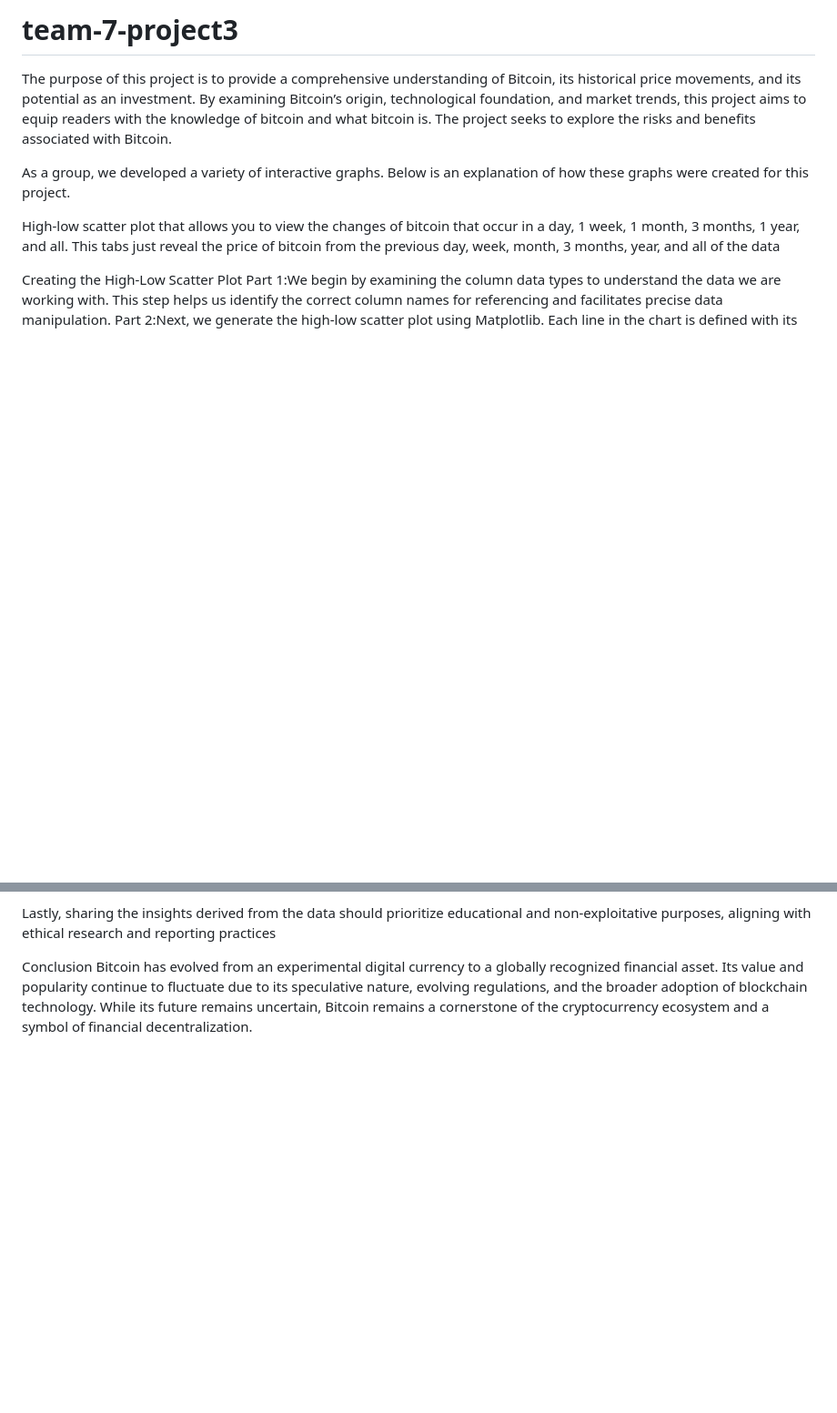
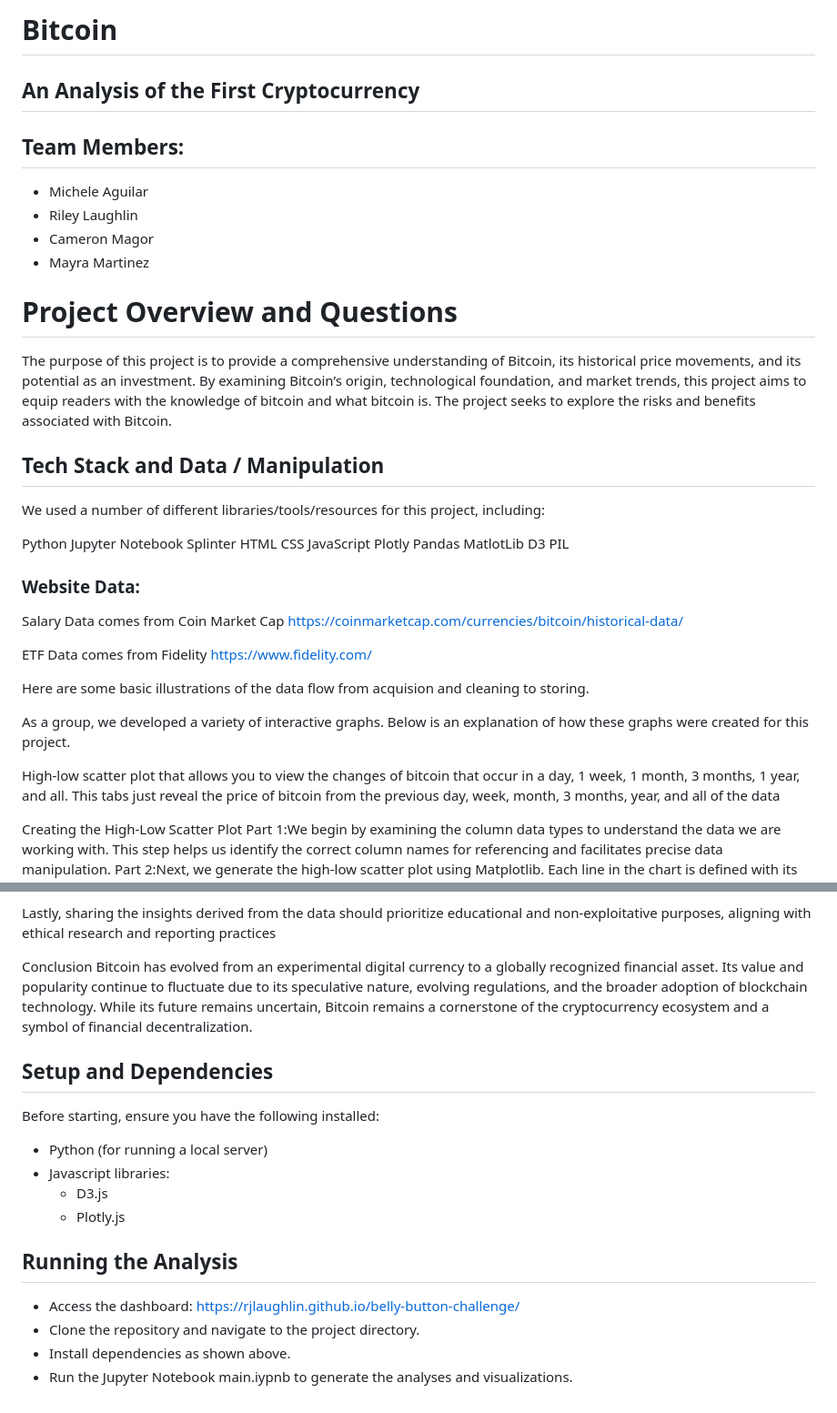
Before and after one commit to Cmagor1819/team-7-project3, a Markdown page: README.md, 2 parts joined by grey strips. Shown: that part at 91% size. Drawn GitHub-style; blank space fills up the shorter version.

```diff
--- a/README.md
+++ b/README.md
@@ -1,6 +1,43 @@
-# team-7-project3
+# Bitcoin
+## An Analysis of the First Cryptocurrency
 
+## Team Members:
+- Michele Aguilar
+- Riley Laughlin
+- Cameron Magor
+- Mayra Martinez
+
+# Project Overview and Questions
 The purpose of this project is to provide a comprehensive understanding of Bitcoin, its historical price movements, and its potential as an investment. By examining Bitcoin’s origin, technological foundation, and market trends, this project aims to equip readers with the knowledge of bitcoin and what bitcoin is. The project seeks to explore the risks and benefits associated with Bitcoin.
+
+
+## Tech Stack and Data / Manipulation
+We used a number of different libraries/tools/resources for this project, including:
+
+Python
+Jupyter Notebook
+Splinter
+HTML
+CSS
+JavaScript
+Plotly
+Pandas
+MatlotLib
+D3
+PIL
+
+### Website Data:
+
+Salary Data comes from Coin Market Cap https://coinmarketcap.com/currencies/bitcoin/historical-data/
+
+ETF Data comes from Fidelity https://www.fidelity.com/
+
+Here are some basic illustrations of the data flow from acquision and cleaning to storing.
+
+
+
+
+
 
 As a group, we developed a variety of interactive graphs. Below is an explanation of how these graphs were created for this project.
 
@@ -34,3 +71,18 @@ Lastly, sharing the insights derived from the data should prioritize educational
 
 Conclusion
 Bitcoin has evolved from an experimental digital currency to a globally recognized financial asset. Its value and popularity continue to fluctuate due to its speculative nature, evolving regulations, and the broader adoption of blockchain technology. While its future remains uncertain, Bitcoin remains a cornerstone of the cryptocurrency ecosystem and a symbol of financial decentralization.
+
+## Setup and Dependencies
+
+Before starting, ensure you have the following installed:
+
+- Python (for running a local server)
+- Javascript libraries:
+    - D3.js
+    - Plotly.js
+
+## Running the Analysis
+- Access the dashboard: https://rjlaughlin.github.io/belly-button-challenge/
+- Clone the repository and navigate to the project directory.
+- Install dependencies as shown above.
+- Run the Jupyter Notebook main.iypnb to generate the analyses and visualizations.
```
